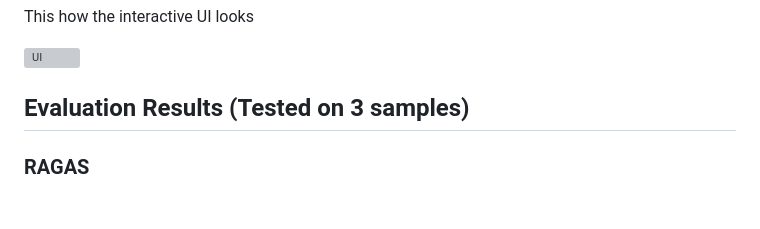
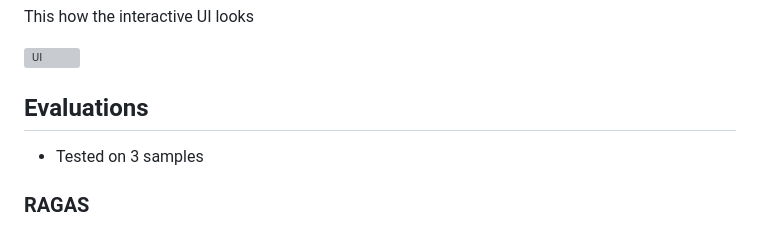
Before and after one commit to skshashankkumar41/MultiModal-RAG, a Markdown page: README.md, the part around one of its changes. GitHub-like rendering; blank space fills up the shorter version; grey boxes are pictures that could not be loaded.

```diff
--- a/README.md
+++ b/README.md
@@ -160,7 +160,9 @@ This how the interactive UI looks
 
 ![UI](data/readme_images/UI.png)
 
-## Evaluation Results (Tested on 3 samples)
+## Evaluations
+
+* Tested on 3 samples
 
 ### RAGAS
 
```
Also changed, not shown: other parts of README.md (+1 -1 lines).
